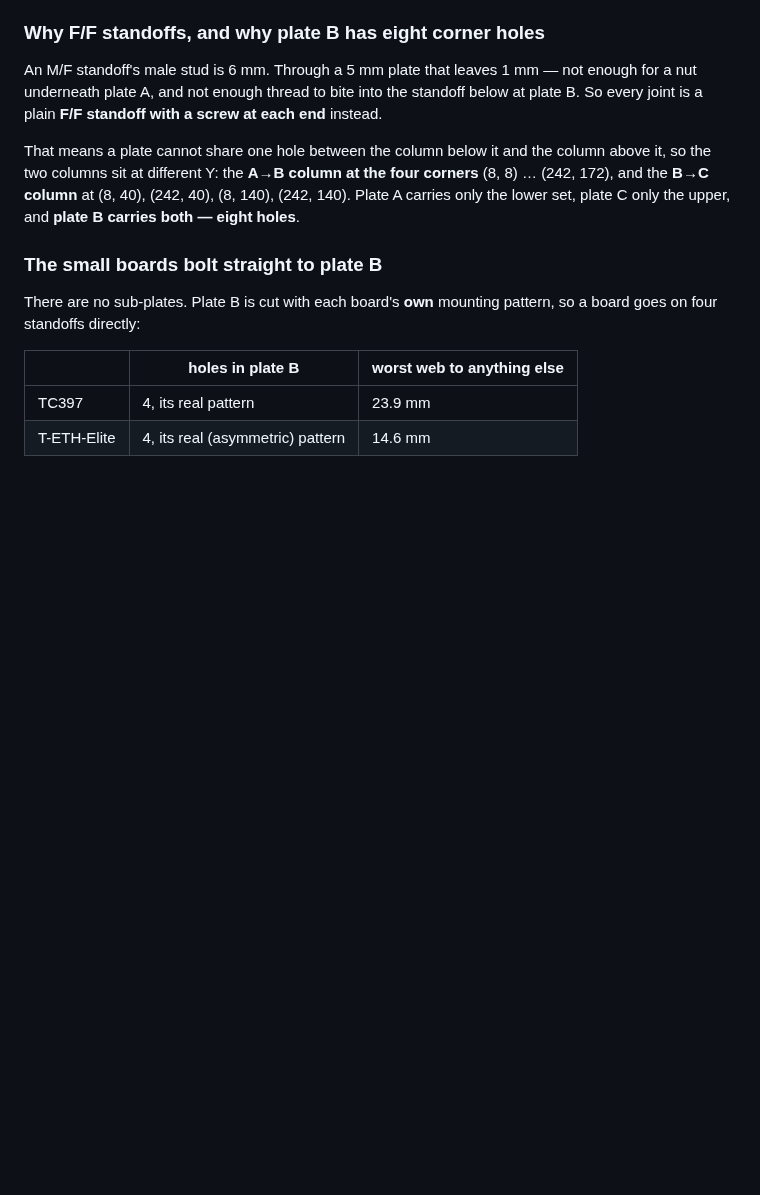
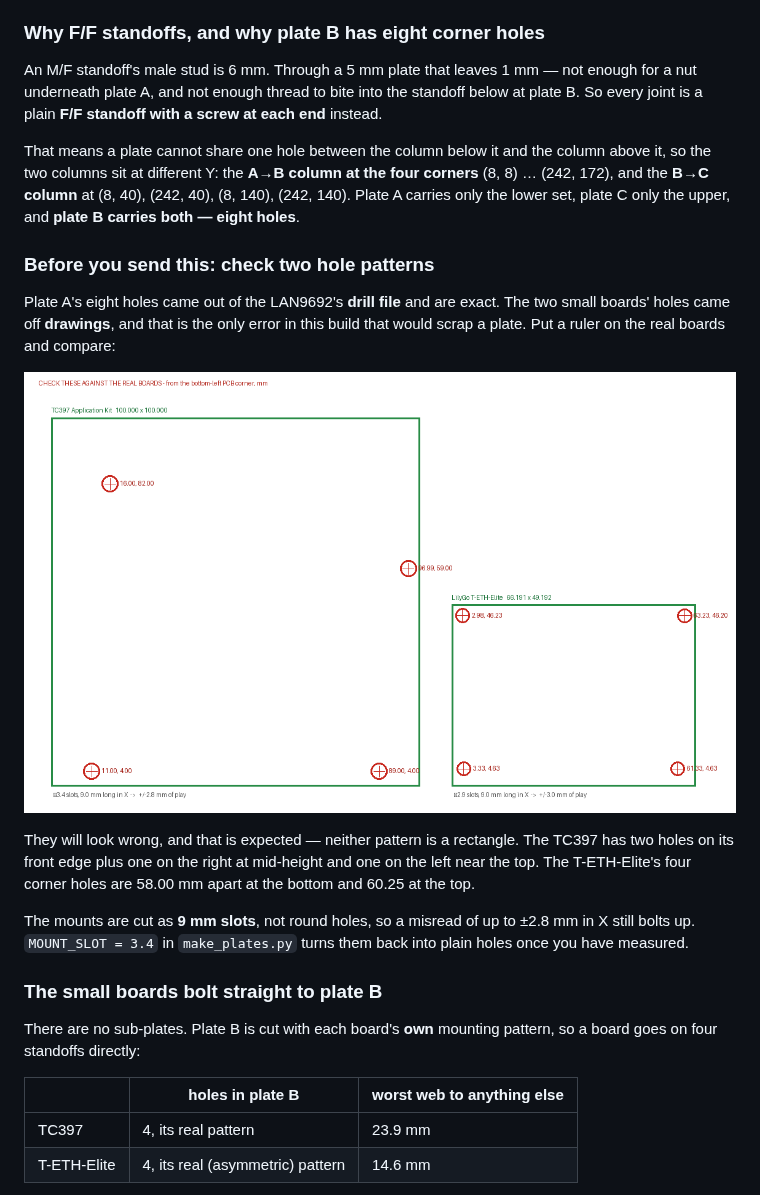
Before and after one commit to hwkim3330/stl-model, a Markdown page: acrylic-frame/CUTTING.md, the part around the change. Rendered like a GitHub page; pictures changed too: acrylic-frame/img/hole_check.png (added); blank space fills up the shorter version.

```diff
--- a/acrylic-frame/CUTTING.md
+++ b/acrylic-frame/CUTTING.md
@@ -75,6 +75,23 @@ column above it, so the two columns sit at different Y: the **A→B column at th
 four corners** (8, 8) … (242, 172), and the **B→C column** at (8, 40), (242, 40),
 (8, 140), (242, 140). Plate A carries only the lower set, plate C only the
 upper, and **plate B carries both — eight holes**.
+
+### Before you send this: check two hole patterns
+
+Plate A's eight holes came out of the LAN9692's **drill file** and are exact.
+The two small boards' holes came off **drawings**, and that is the only error in
+this build that would scrap a plate. Put a ruler on the real boards and compare:
+
+![check](img/hole_check.png)
+
+They will look wrong, and that is expected — neither pattern is a rectangle. The
+TC397 has two holes on its front edge plus one on the right at mid-height and
+one on the left near the top. The T-ETH-Elite's four corner holes are 58.00 mm
+apart at the bottom and 60.25 at the top.
+
+The mounts are cut as **9 mm slots**, not round holes, so a misread of up to
+±2.8 mm in X still bolts up. `MOUNT_SLOT = 3.4` in `make_plates.py` turns them
+back into plain holes once you have measured.
 
 ### The small boards bolt straight to plate B
 
```
Also changed, not shown: acrylic-frame/README.md (+5 -0 lines), 2 other files.
